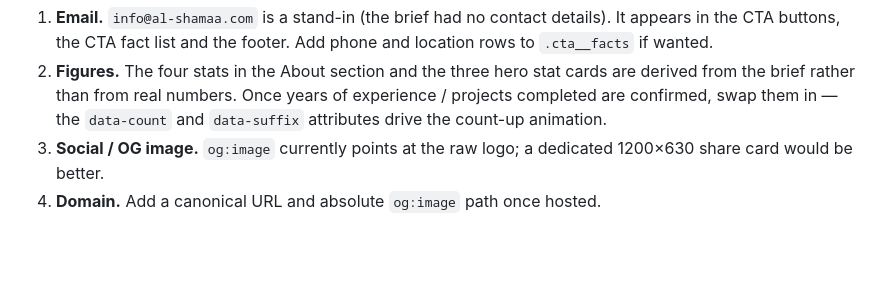
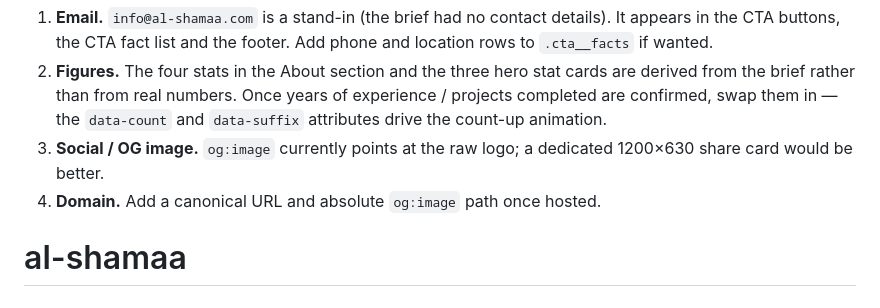
Before and after one commit to Kaprera/al-shamaa, a Markdown page: README.md, the part around the change. Drawn GitHub-style; blank space fills up the shorter version.

```diff
--- a/README.md
+++ b/README.md
@@ -188,3 +188,4 @@ under `prefers-reduced-motion: reduce`.
 3. **Social / OG image.** `og:image` currently points at the raw logo; a
    dedicated 1200×630 share card would be better.
 4. **Domain.** Add a canonical URL and absolute `og:image` path once hosted.
+# al-shamaa
```
